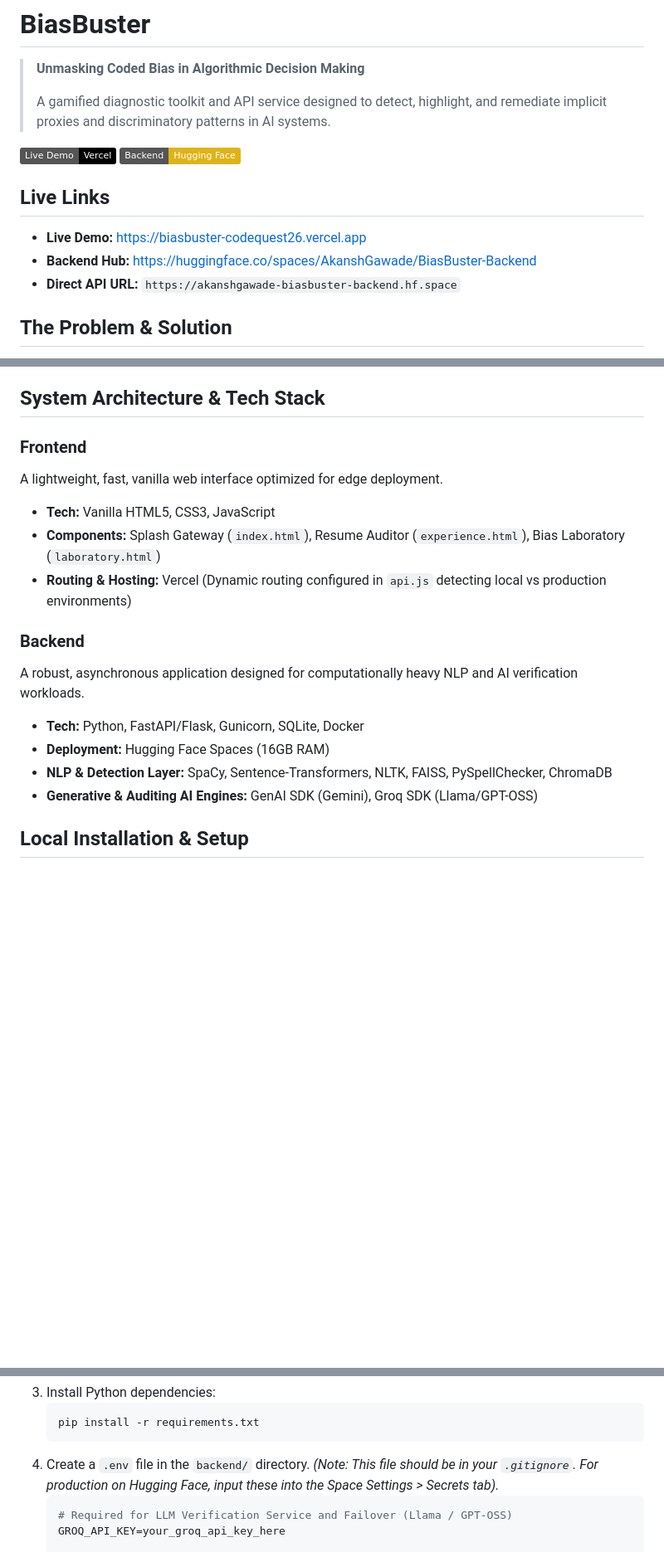
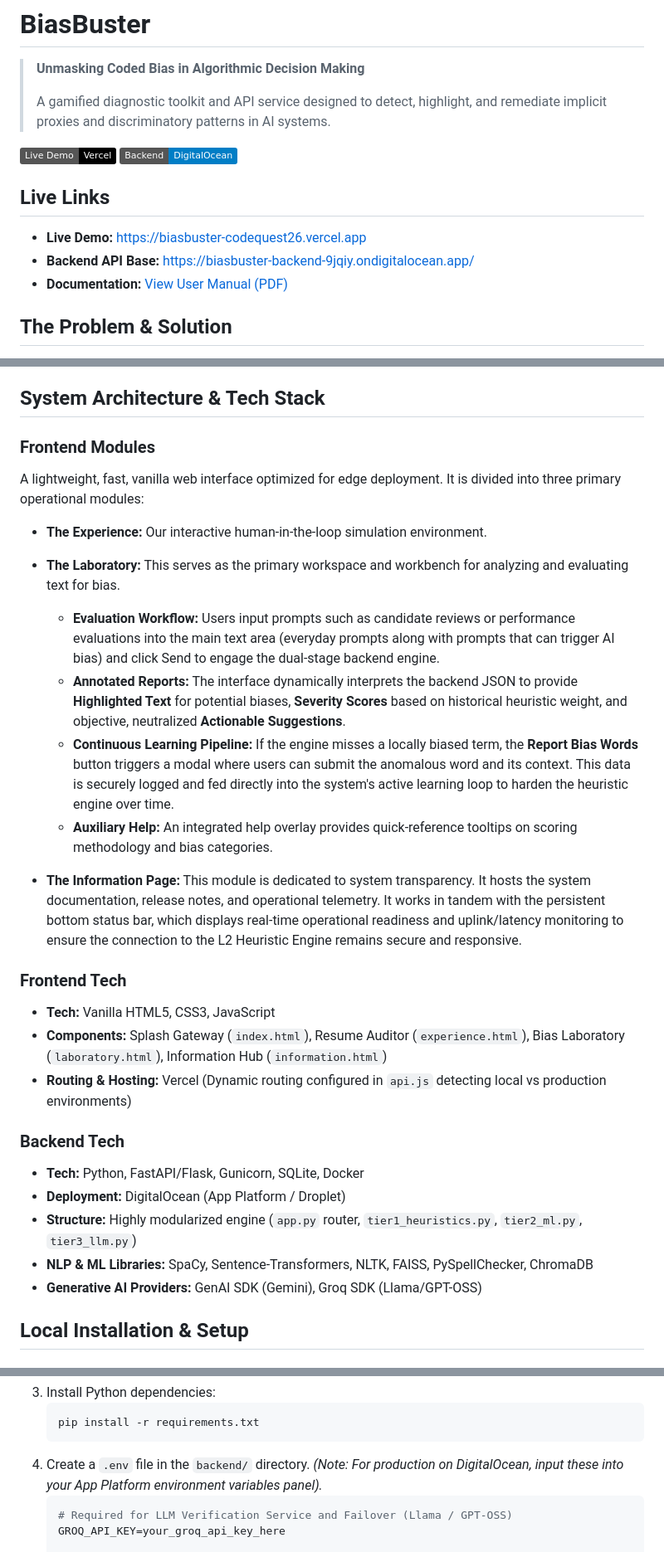
Before and after one commit to akanshbhor/BiasBuster, a Markdown page: README.md, 3 parts joined by grey strips. Shown at 83% size. Drawn GitHub-style; badges without logos; blank space fills up the shorter version.

````diff
--- a/README.md
+++ b/README.md
@@ -5,13 +5,13 @@
 > A gamified diagnostic toolkit and API service designed to detect, highlight, and remediate implicit proxies and discriminatory patterns in AI systems.
 
 ![Live Demo](https://img.shields.io/badge/Live%20Demo-Vercel-black?logo=vercel)
-![API Endpoint](https://img.shields.io/badge/Backend-Hugging%20Face-yellow?logo=huggingface)
+![API Endpoint](https://img.shields.io/badge/Backend-DigitalOcean-blue?logo=digitalocean)
 
 ## Live Links
 
 * **Live Demo:** [https://biasbuster-codequest26.vercel.app](https://biasbuster-codequest26.vercel.app)
-* **Backend Hub:** [https://huggingface.co/spaces/AkanshGawade/BiasBuster-Backend](https://huggingface.co/spaces/AkanshGawade/BiasBuster-Backend)
-* **Direct API URL:** `https://akanshgawade-biasbuster-backend.hf.space`
+* **Backend API Base:** [https://biasbuster-backend-9jqiy.ondigitalocean.app/](https://biasbuster-backend-9jqiy.ondigitalocean.app/)
+* **Documentation:** [View User Manual (PDF)](frontend/assets/user_manual.pdf)
 
 ## The Problem & Solution
 
@@ -29,18 +53,30 @@ Artificial intelligence models are trained on historical data encompassing decad
 
 ## System Architecture & Tech Stack
 
-### Frontend
-A lightweight, fast, vanilla web interface optimized for edge deployment.
+### Frontend Modules
+A lightweight, fast, vanilla web interface optimized for edge deployment. It is divided into three primary operational modules:
+
+* **The Experience:** Our interactive human-in-the-loop simulation environment.
+
+* **The Laboratory:** This serves as the primary workspace and workbench for analyzing and evaluating text for bias.
+  * **Evaluation Workflow:** Users input prompts such as candidate reviews or performance evaluations into the main text area (everyday prompts along with prompts that can trigger AI bias) and click Send to engage the dual-stage backend engine.
+  * **Annotated Reports:** The interface dynamically interprets the backend JSON to provide **Highlighted Text** for potential biases, **Severity Scores** based on historical heuristic weight, and objective, neutralized **Actionable Suggestions**.
+  * **Continuous Learning Pipeline:** If the engine misses a locally biased term, the **Report Bias Words** button triggers a modal where users can submit the anomalous word and its context. This data is securely logged and fed directly into the system's active learning loop to harden the heuristic engine over time.
+  * **Auxiliary Help:** An integrated help overlay provides quick-reference tooltips on scoring methodology and bias categories.
+
+* **The Information Page:** This module is dedicated to system transparency. It hosts the system documentation, release notes, and operational telemetry. It works in tandem with the persistent bottom status bar, which displays real-time operational readiness and uplink/latency monitoring to ensure the connection to the L2 Heuristic Engine remains secure and responsive.
+
+### Frontend Tech
 * **Tech:** Vanilla HTML5, CSS3, JavaScript
-* **Components:** Splash Gateway (`index.html`), Resume Auditor (`experience.html`), Bias Laboratory (`laboratory.html`)
+* **Components:** Splash Gateway (`index.html`), Resume Auditor (`experience.html`), Bias Laboratory (`laboratory.html`), Information Hub (`information.html`)
 * **Routing & Hosting:** Vercel (Dynamic routing configured in `api.js` detecting local vs production environments)
 
-### Backend
-A robust, asynchronous application designed for computationally heavy NLP and AI verification workloads.
+### Backend Tech
 * **Tech:** Python, FastAPI/Flask, Gunicorn, SQLite, Docker
-* **Deployment:** Hugging Face Spaces (16GB RAM)
-* **NLP & Detection Layer:** SpaCy, Sentence-Transformers, NLTK, FAISS, PySpellChecker, ChromaDB
-* **Generative & Auditing AI Engines:** GenAI SDK (Gemini), Groq SDK (Llama/GPT-OSS)
+* **Deployment:** DigitalOcean (App Platform / Droplet)
+* **Structure:** Highly modularized engine (`app.py` router, `tier1_heuristics.py`, `tier2_ml.py`, `tier3_llm.py`)
+* **NLP & ML Libraries:** SpaCy, Sentence-Transformers, NLTK, FAISS, PySpellChecker, ChromaDB
+* **Generative AI Providers:** GenAI SDK (Gemini), Groq SDK (Llama/GPT-OSS)
 
 ## Local Installation & Setup
 
@@ -63,7 +99,7 @@ A robust, asynchronous application designed for computationally heavy NLP and AI
    ```bash
    pip install -r requirements.txt
    ```
-4. Create a `.env` file in the `backend/` directory. *(Note: This file should be in your `.gitignore`. For production on Hugging Face, input these into the Space Settings > Secrets tab).*
+4. Create a `.env` file in the `backend/` directory. *(Note: For production on DigitalOcean, input these into your App Platform environment variables panel).*
    ```env
    # Required for LLM Verification Service and Failover (Llama / GPT-OSS)
    GROQ_API_KEY=your_groq_api_key_here
````
Also changed, not shown: other parts of README.md (+31 -9 lines).
